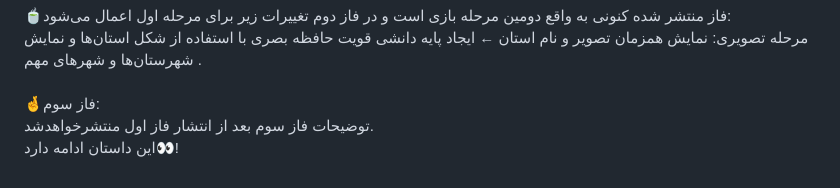
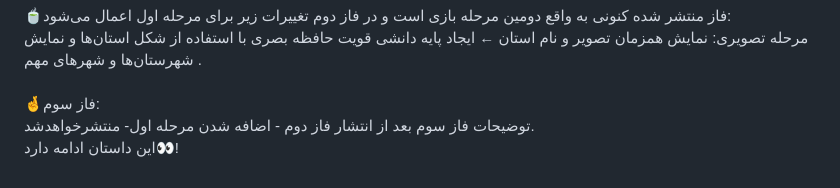
Before and after one commit to Narxesx/iran-map-ed, a Markdown page: README.md, the part around the change. Drawn GitHub-style.

```diff
--- a/README.md
+++ b/README.md
@@ -33,5 +33,5 @@
 مرحله تصویری: نمایش همزمان تصویر و نام استان ← ایجاد پایه دانشی قویت حافظه بصری با استفاده از شکل استان‌ها و نمایش شهرستان‌ها و شهرهای مهم .<br>
 <br>
 🤞فاز سوم:<br>
-توضیحات فاز سوم بعد از انتشار فاز اول منتشرخواهدشد.<br>
+توضیحات فاز سوم بعد از انتشار فاز دوم - اضافه شدن مرحله اول- منتشرخواهدشد.<br>
 این داستان ادامه دارد👀!
```
